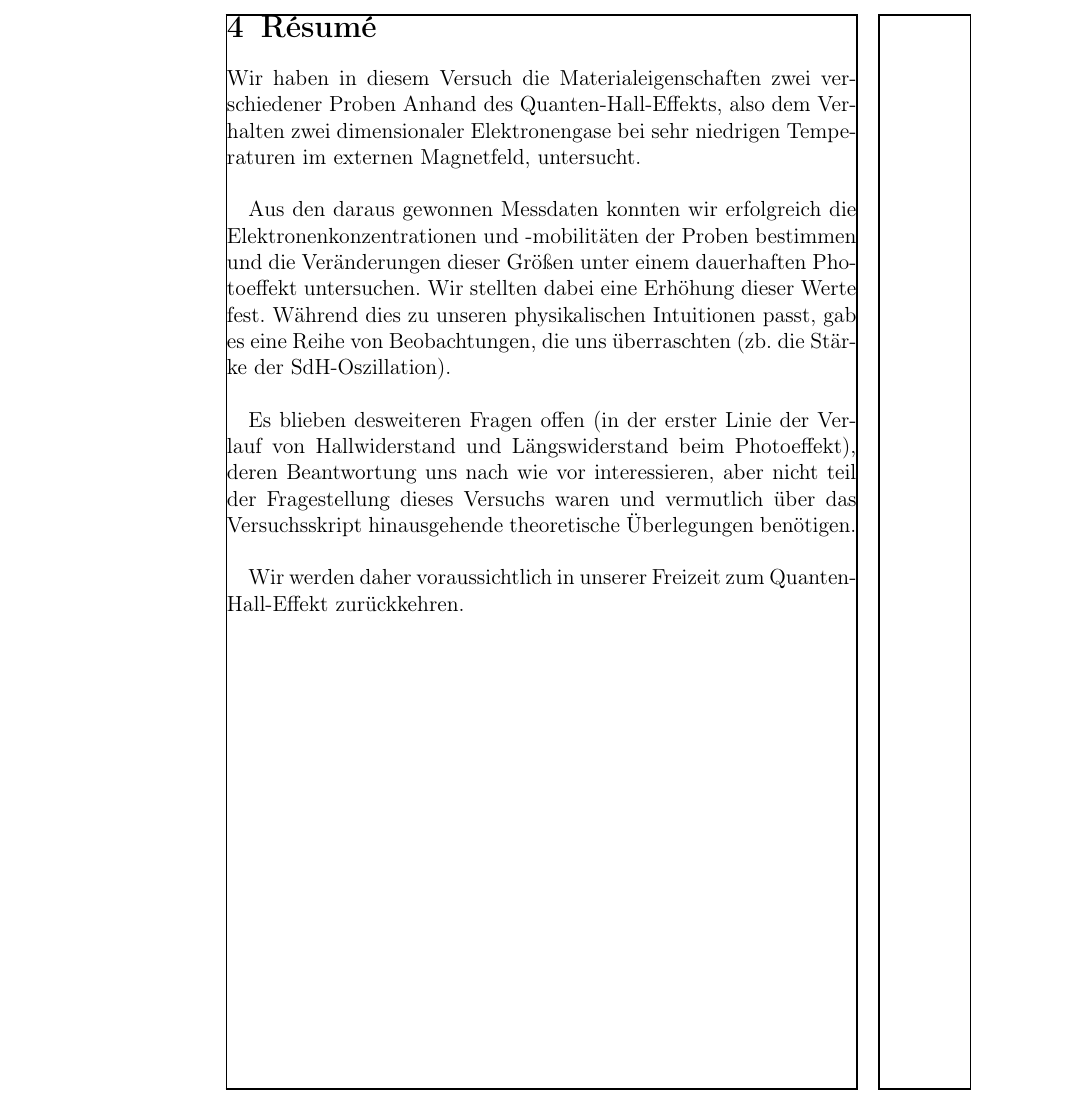
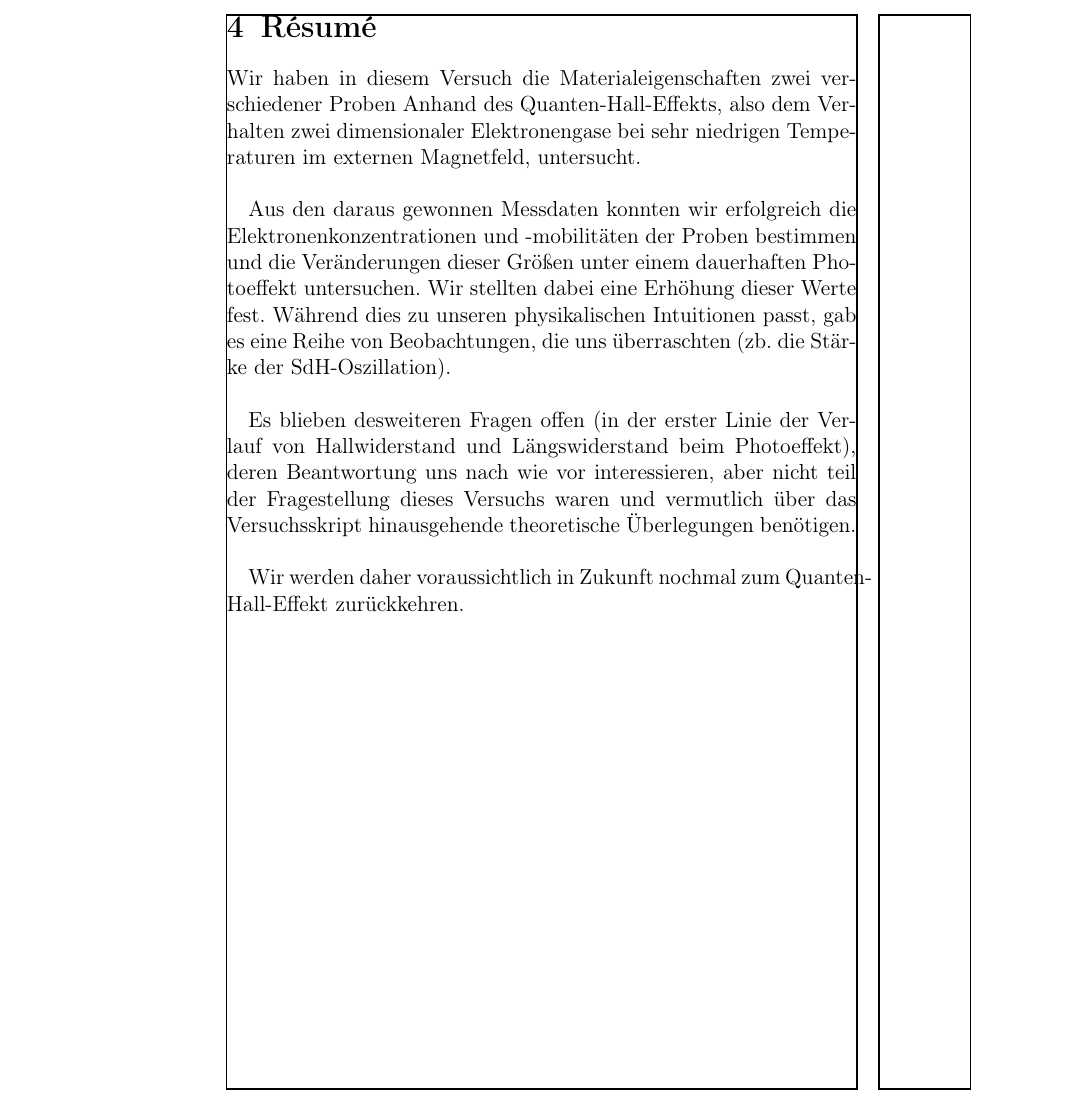
Before and after one commit to NGalke/Praktikum-FKP, a LaTeX document (Main.tex, which reads Sections/Resume.tex): part of page 20 of 21, cut so that both start at the same text. Compiled offline with pdfLaTeX.

Commit message:
in Zukunft

```diff
--- a/Sections/Resume.tex
+++ b/Sections/Resume.tex
@@ -6,4 +6,4 @@ Während dies zu unseren physikalischen Intuitionen passt, gab es eine Reihe von
 
 Es blieben desweiteren Fragen offen (in der erster Linie der Verlauf von Hallwiderstand und Längswiderstand beim Photoeffekt), deren Beantwortung uns nach wie vor interessieren, aber nicht teil der Fragestellung dieses Versuchs waren und vermutlich über das Versuchsskript hinausgehende theoretische Überlegungen benötigen.\\
 
-Wir werden daher voraussichtlich in unserer Freizeit zum Quanten-Hall-Effekt zurückkehren.
+Wir werden daher voraussichtlich in Zukunft nochmal zum Quanten-Hall-Effekt zurückkehren.
```
